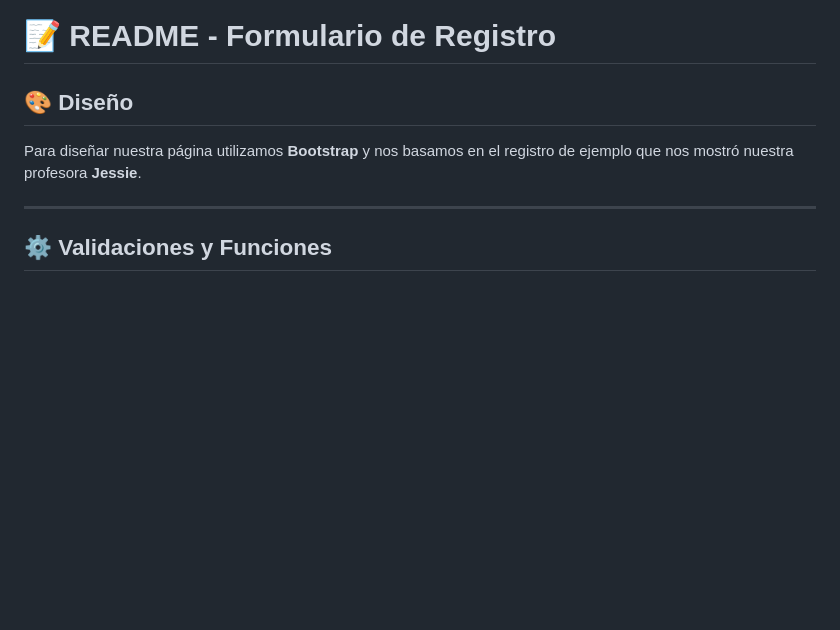
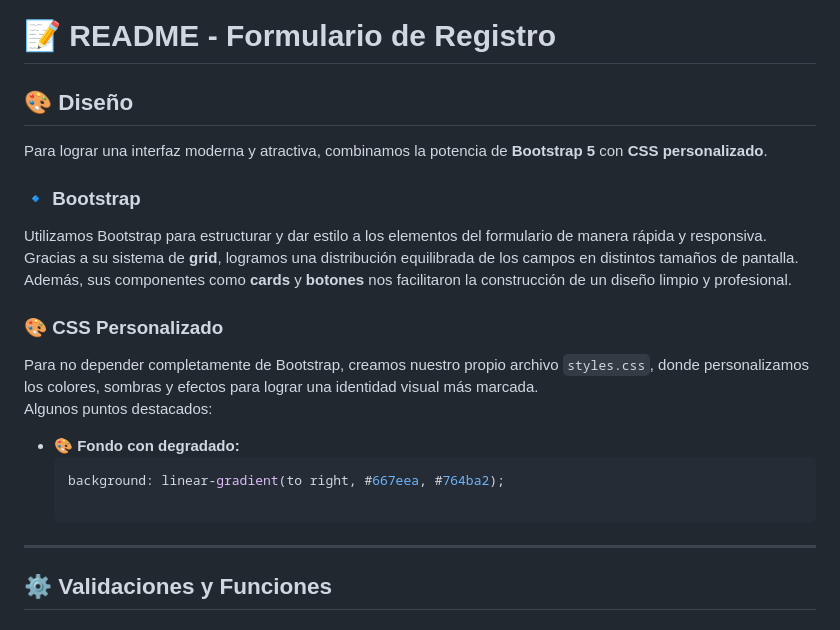
Before and after one commit to TizianaMattioda/TP1---Formulario-con-Validaciones, a Markdown page: README.md, the part around the change. GitHub-like rendering; blank space fills up the shorter version.

````diff
--- a/README.md
+++ b/README.md
@@ -1,7 +1,20 @@
 # 📝 **README - Formulario de Registro**
 
-## 🎨 **Diseño**
-Para diseñar nuestra página utilizamos **Bootstrap** y nos basamos en el registro de ejemplo que nos mostró nuestra profesora **Jessie**.
+## 🎨 Diseño
+Para lograr una interfaz moderna y atractiva, combinamos la potencia de **Bootstrap 5** con **CSS personalizado**.
+
+### 🔹 Bootstrap
+Utilizamos Bootstrap para estructurar y dar estilo a los elementos del formulario de manera rápida y responsiva.
+Gracias a su sistema de **grid**, logramos una distribución equilibrada de los campos en distintos tamaños de pantalla.
+Además, sus componentes como **cards** y **botones** nos facilitaron la construcción de un diseño limpio y profesional.
+
+### 🎨 CSS Personalizado
+Para no depender completamente de Bootstrap, creamos nuestro propio archivo `styles.css`, donde personalizamos los colores, sombras y efectos para lograr una identidad visual más marcada.
+Algunos puntos destacados:
+
+- **🎨 Fondo con degradado:**
+  ```css
+  background: linear-gradient(to right, #667eea, #764ba2);
 
 ---
 
````
